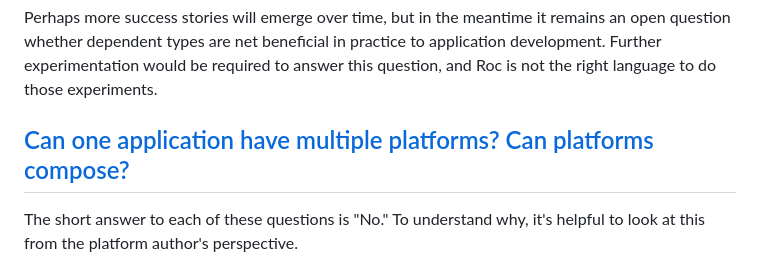
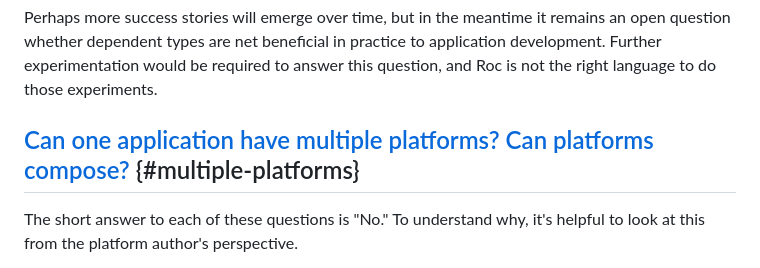
Before and after one commit to roc-lang/www.roc-lang.org, a Markdown page: website/content/faq.md, the part around the change. Drawn GitHub-style.

Commit message:
Add id for #multiple-platforms FAQ link

```diff
--- a/website/content/faq.md
+++ b/website/content/faq.md
@@ -387,7 +387,7 @@ Dependent types are too risky of a bet for Roc to take. They have been implement
 
 Perhaps more success stories will emerge over time, but in the meantime it remains an open question whether dependent types are net beneficial in practice to application development. Further experimentation would be required to answer this question, and Roc is not the right language to do those experiments.
 
-## [Can one application have multiple platforms? Can platforms compose?](#multiple-platforms)
+## [Can one application have multiple platforms? Can platforms compose?](#multiple-platforms) {#multiple-platforms}
 
 The short answer to each of these questions is "No." To understand why, it's helpful to look at this from the platform author's perspective.
 
```
